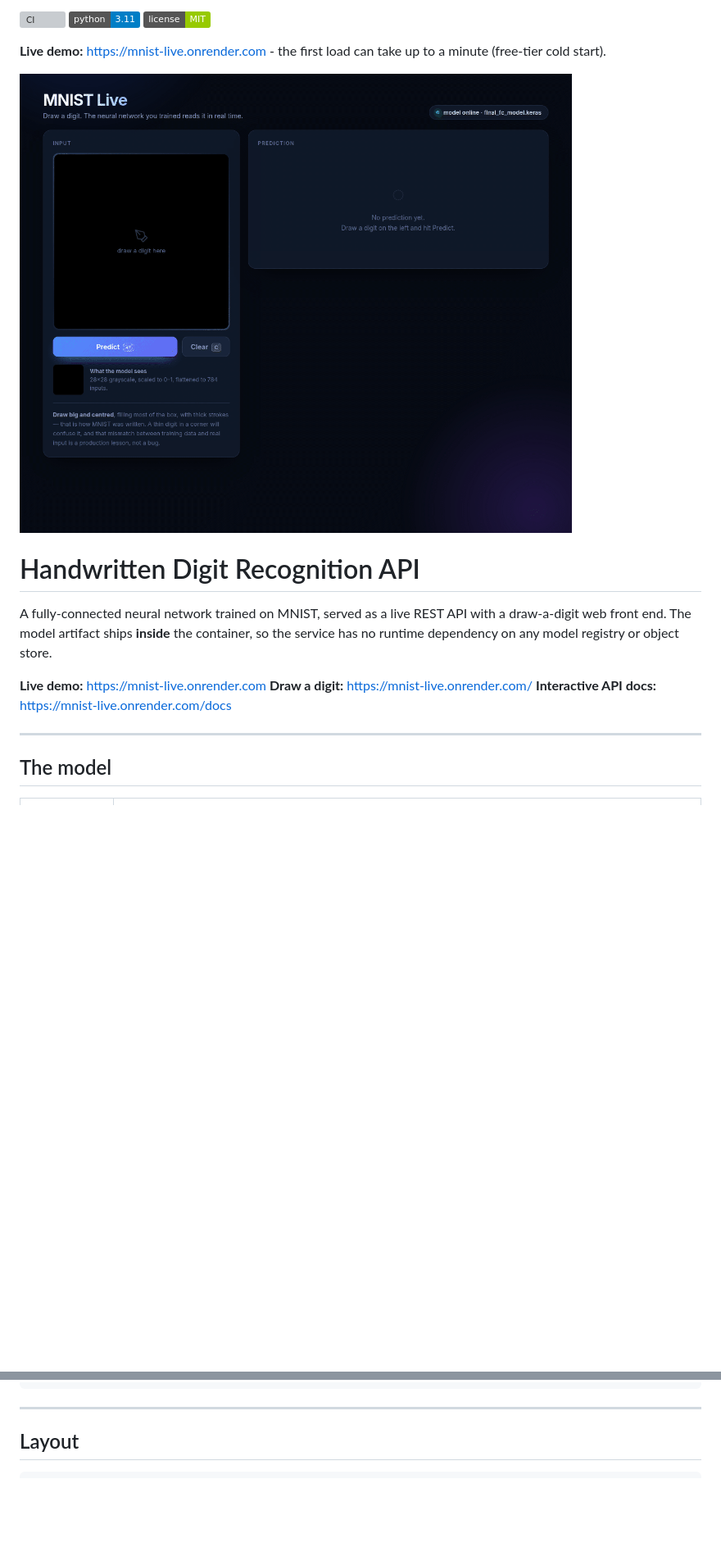
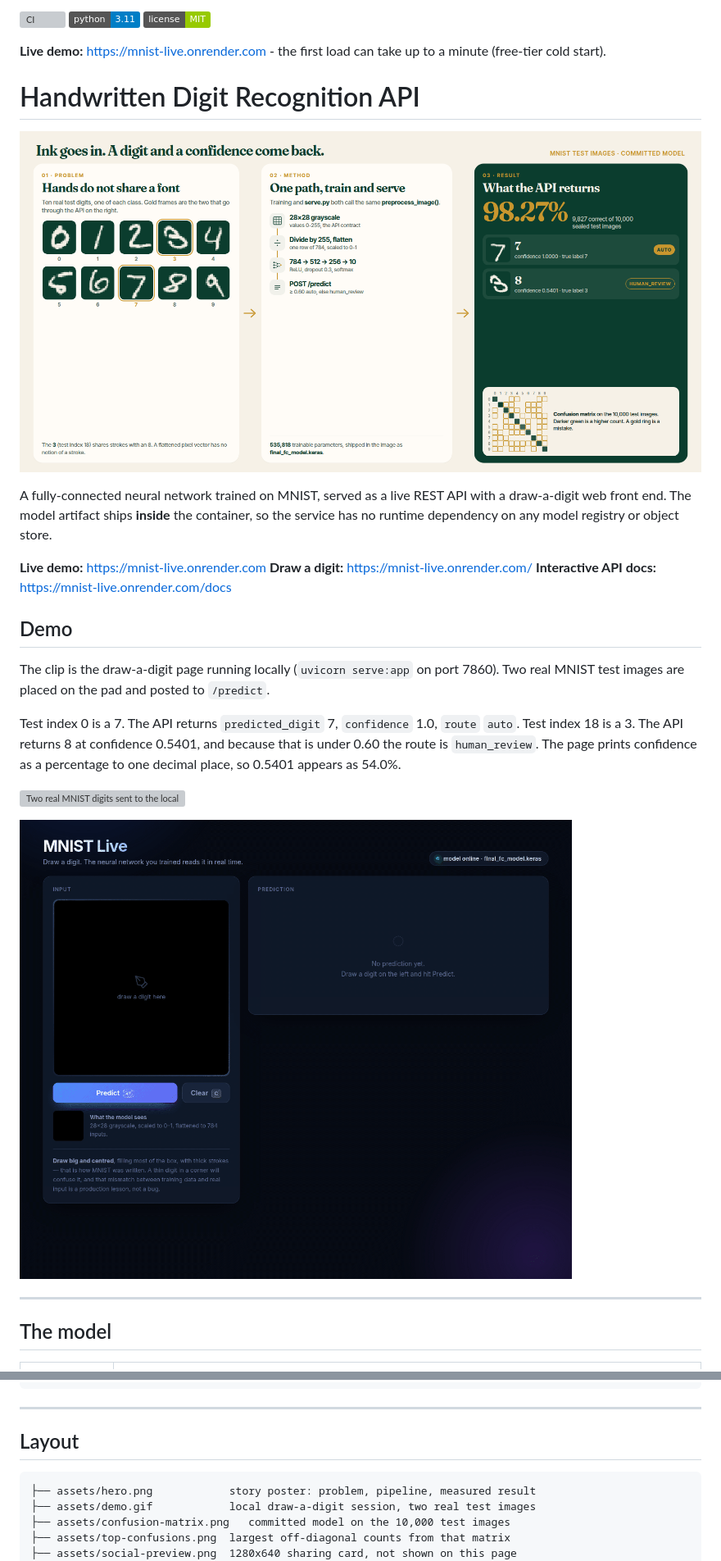
Before and after one commit to ChristopherKiokoStrathmore/handwritten-digit-recognition-api, a Markdown page: README.md, 2 parts joined by grey strips. Shown: that part at 82% size. Drawn GitHub-style; pictures changed too: assets/hero.png (added); badges without logos; blank space fills up the shorter version; grey boxes are pictures that could not be loaded.

Commit message:
Add a story poster, a local demo, and the measured test charts
The poster under the title follows a real handwritten digit through the
shared preprocess and the API, then shows the reply that came back.
The two charts are final_fc_model.keras on the 10,000 MNIST test images:
9,827 correct, accuracy 0.9827. The demo gif is a local session sending
test index 0 and test index 18 to /predict.

````diff
--- a/README.md
+++ b/README.md
@@ -6,9 +6,9 @@ The fully connected network reaches ~98% on the sealed test set; the LeNet-style
 
 **Live demo:** https://mnist-live.onrender.com - the first load can take up to a minute (free-tier cold start).
 
-![Drawing a digit and reading the prediction](docs/draw-a-digit.gif)
+# Handwritten Digit Recognition API
 
-# Handwritten Digit Recognition API
+![Ink goes in. A digit and a confidence come back.](assets/hero.png)
 
 A fully-connected neural network trained on MNIST, served as a live REST API with a
 draw-a-digit web front end. The model artifact ships **inside** the container, so the
@@ -17,6 +17,20 @@ service has no runtime dependency on any model registry or object store.
 **Live demo:** https://mnist-live.onrender.com
 **Draw a digit:** https://mnist-live.onrender.com/
 **Interactive API docs:** https://mnist-live.onrender.com/docs
+
+## Demo
+
+The clip is the draw-a-digit page running locally (`uvicorn serve:app` on port 7860).
+Two real MNIST test images are placed on the pad and posted to `/predict`.
+
+Test index 0 is a 7. The API returns `predicted_digit` 7, `confidence` 1.0,
+`route` `auto`. Test index 18 is a 3. The API returns 8 at confidence 0.5401,
+and because that is under 0.60 the route is `human_review`. The page prints
+confidence as a percentage to one decimal place, so 0.5401 appears as 54.0%.
+
+![Two real MNIST digits sent to the local API](assets/demo.gif)
+
+![Drawing a digit and reading the prediction](docs/draw-a-digit.gif)
 
 ---
 
@@ -140,6 +154,11 @@ python smoke_test.py https://mnist-live.onrender.com
 ## Layout
 
 ```
+├── assets/hero.png            story poster: problem, pipeline, measured result
+├── assets/demo.gif            local draw-a-digit session, two real test images
+├── assets/confusion-matrix.png   committed model on the 10,000 test images
+├── assets/top-confusions.png  largest off-diagonal counts from that matrix
+├── assets/social-preview.png  1280x640 sharing card, not shown on this page
 ├── DSA8401_Neural_Networks_MNIST.ipynb   the full study: training, analysis, and deployment
 ├── serve.py               FastAPI app: loads the model once at startup, serves /health and /predict
 ├── preprocessing.py       THE shared transform - imported by both training and serving
````
Also changed, not shown: other parts of README.md (+12 -0 lines), assets/confusion-matrix.png (added), assets/social-preview.png (added), assets/top-confusions.png (added), 1 other file.
